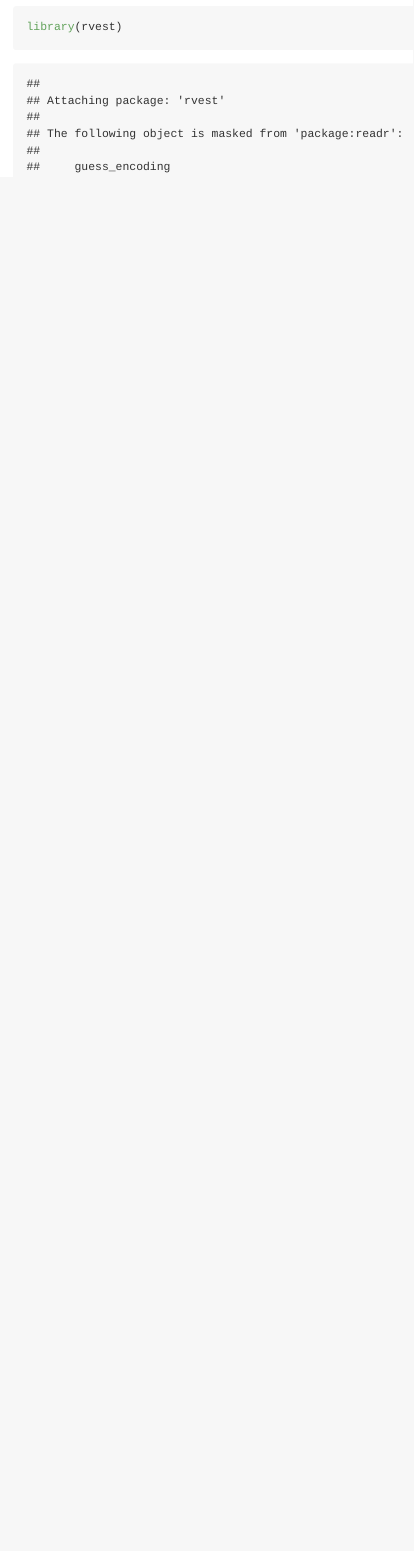
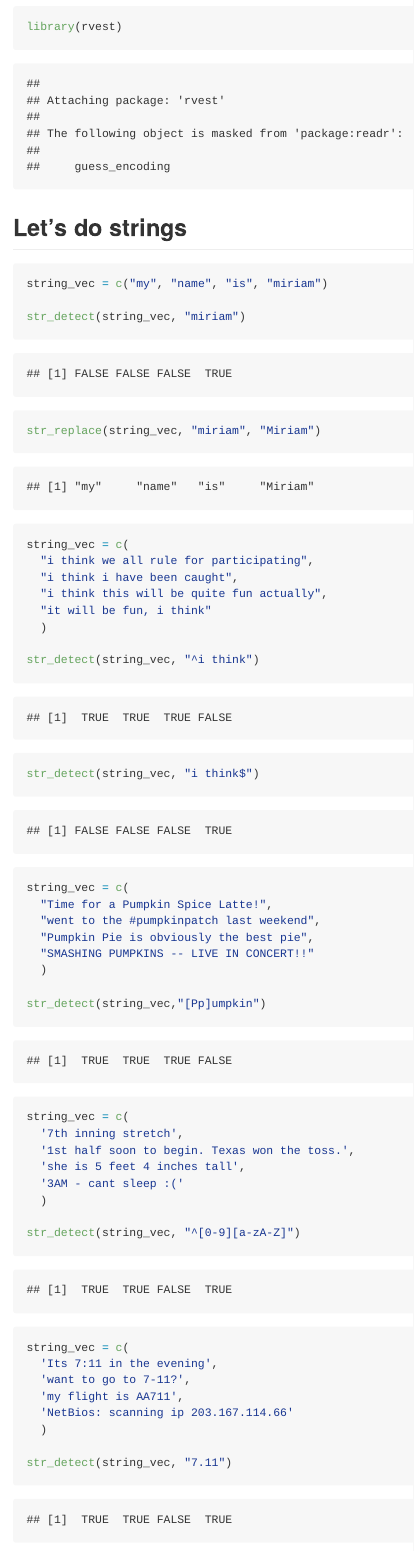
Before and after one commit to mlachs/data_wrangling_II, an R Markdown document (strings_and_factors.Rmd): the page in a window 1100 px wide, from 450 px down. The pictures show the output file strings_and_factors.md that the author committed with the source, drawn offline in the style of GitHub.

Commit message:
intro stuff

````diff
--- a/strings_and_factors.Rmd
+++ b/strings_and_factors.Rmd
@@ -9,3 +9,59 @@ output: github_document
 library(tidyverse)
 library(rvest)
 ```
+
+## Let's do strings
+
+```{r}
+string_vec = c("my", "name", "is", "miriam")
+
+str_detect(string_vec, "miriam")
+
+str_replace(string_vec, "miriam", "Miriam")
+```
+
+```{r}
+string_vec = c(
+  "i think we all rule for participating",
+  "i think i have been caught",
+  "i think this will be quite fun actually",
+  "it will be fun, i think"
+  )
+
+str_detect(string_vec, "^i think")
+
+str_detect(string_vec, "i think$")
+```
+
+```{r}
+string_vec = c(
+  "Time for a Pumpkin Spice Latte!",
+  "went to the #pumpkinpatch last weekend",
+  "Pumpkin Pie is obviously the best pie",
+  "SMASHING PUMPKINS -- LIVE IN CONCERT!!"
+  )
+
+str_detect(string_vec,"[Pp]umpkin")
+```
+
+```{r}
+string_vec = c(
+  '7th inning stretch',
+  '1st half soon to begin. Texas won the toss.',
+  'she is 5 feet 4 inches tall',
+  '3AM - cant sleep :('
+  )
+
+str_detect(string_vec, "^[0-9][a-zA-Z]")
+```
+
+
+```{r}
+string_vec = c(
+  'Its 7:11 in the evening',
+  'want to go to 7-11?',
+  'my flight is AA711',
+  'NetBios: scanning ip 203.167.114.66'
+  )
+
+str_detect(string_vec, "7.11")
````
Also changed, not shown: strings_and_factors.md, strings_and_factors.Rmd (31 more changed lines).
